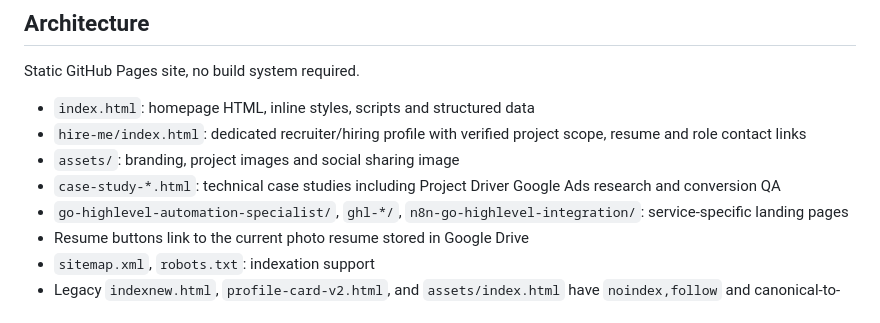
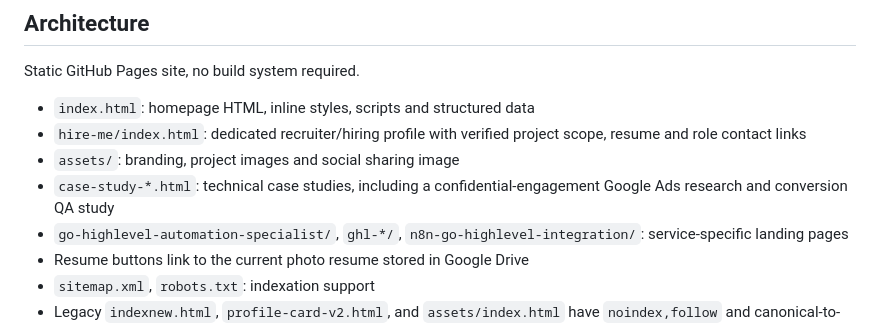
Before and after one commit to velonieb-droid/velonie-portfolio, a Markdown page: README.md, the part around the change. Rendered like a GitHub page.

Commit message:
Remove client name from README architecture notes
Co-Authored-By: Claude Fable 5.2 <noreply@anthropic.com>

```diff
--- a/README.md
+++ b/README.md
@@ -18,7 +18,7 @@ Static GitHub Pages site, no build system required.
 - `index.html`: homepage HTML, inline styles, scripts and structured data
 - `hire-me/index.html`: dedicated recruiter/hiring profile with verified project scope, resume and role contact links
 - `assets/`: branding, project images and social sharing image
-- `case-study-*.html`: technical case studies including Project Driver Google Ads research and conversion QA
+- `case-study-*.html`: technical case studies, including a confidential-engagement Google Ads research and conversion QA study
 - `go-highlevel-automation-specialist/`, `ghl-*/`, `n8n-go-highlevel-integration/`: service-specific landing pages
 - Resume buttons link to the current photo resume stored in Google Drive
 - `sitemap.xml`, `robots.txt`: indexation support
```
